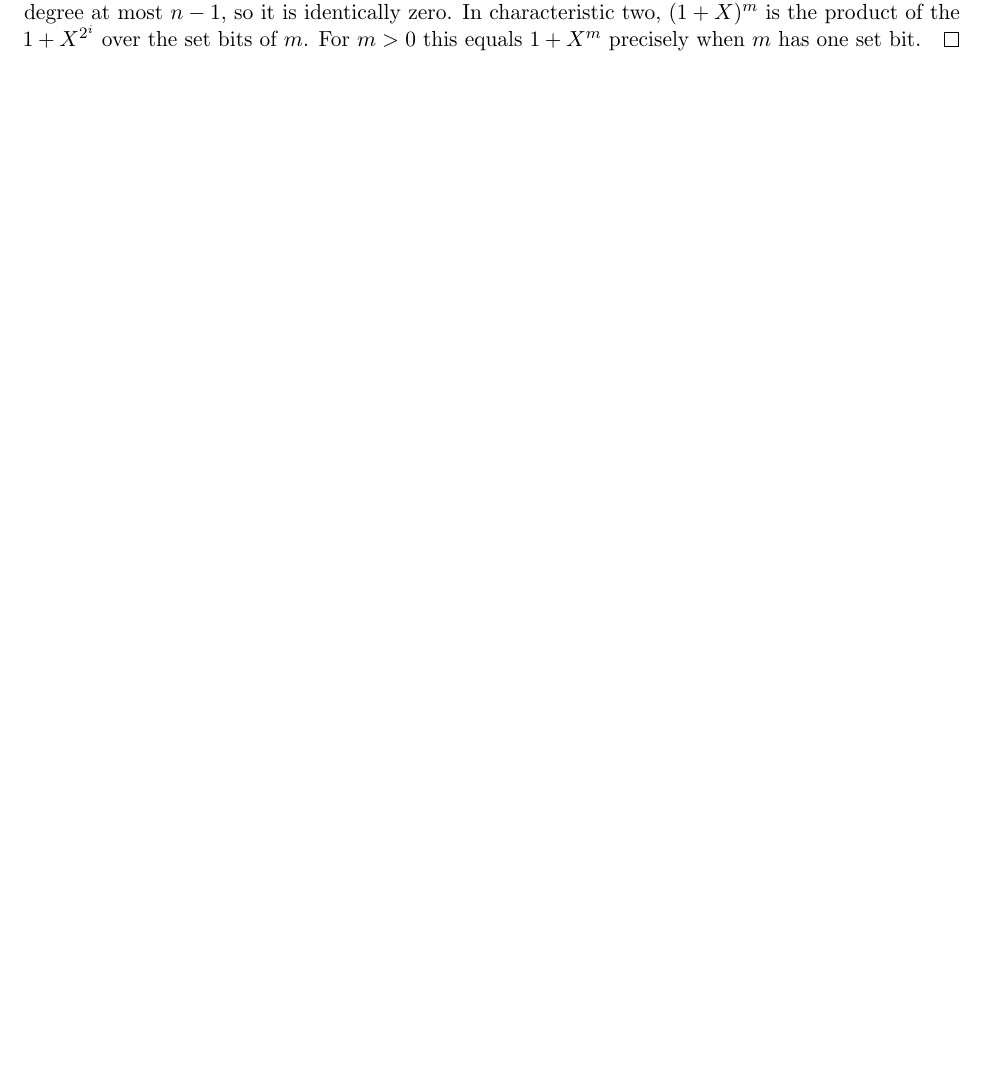
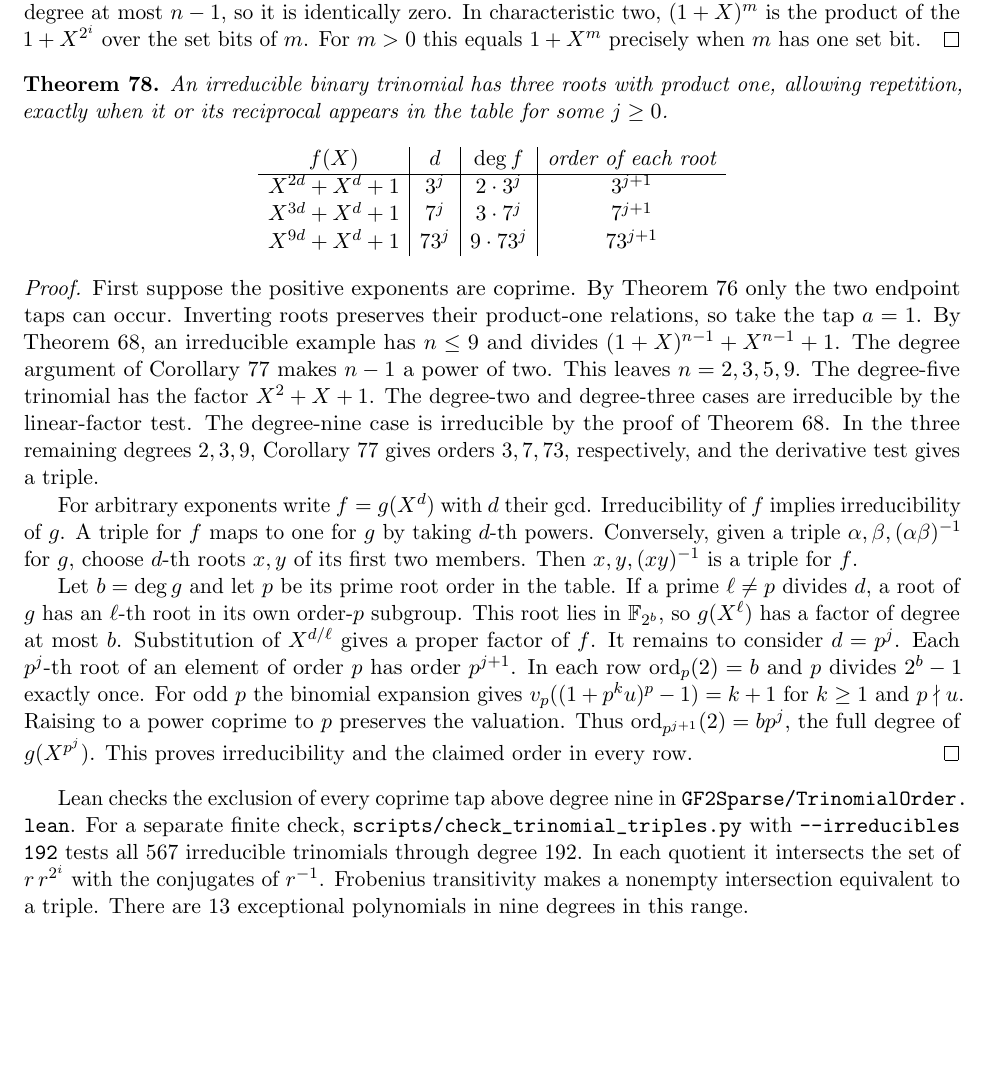
Before and after one commit to rudi-cilibrasi/gf2fun, a LaTeX document (results.tex): part of page 49 of 49, cut so that both start at the same text, the shorter picture padded with empty space. Compiled offline with pdfLaTeX.

Commit message:
Classify all irreducible binary trinomials with a product-one root triple

```diff
--- a/results.tex
+++ b/results.tex
@@ -3748,4 +3748,63 @@ In characteristic two, \((1+X)^m\) is the product of the
 For \(m>0\) this equals \(1+X^m\) precisely when \(m\) has one set bit.
 \end{proof}
 
+\begin{theorem}\label{thm:trinomial-exceptions}
+An irreducible binary trinomial has three roots with product one, allowing
+repetition, exactly when it or its reciprocal appears in the table
+for some \(j\ge0\).
+\[
+\begin{array}{c|c|c|c}
+f(X)&d&\deg f&\text{order of each root}\\ \hline
+X^{2d}+X^d+1 & 3^j &2\cdot3^j&3^{j+1}\\
+X^{3d}+X^d+1 & 7^j &3\cdot7^j&7^{j+1}\\
+X^{9d}+X^d+1 &73^j &9\cdot73^j&73^{j+1}
+\end{array}
+\]
+\end{theorem}
+\begin{proof}
+First suppose the positive exponents are coprime. By
+Theorem~\ref{thm:trinomial-root-quotients} only the two endpoint
+taps can occur. Inverting roots preserves their product-one relations,
+so take the tap \(a=1\). By Theorem~\ref{thm:tap-derivative},
+an irreducible example has \(n\le9\) and divides
+\((1+X)^{n-1}+X^{n-1}+1\). The degree argument of
+Corollary~\ref{cor:sharp-linear-tap} makes \(n-1\) a power of two.
+This leaves \(n=2,3,5,9\). The degree-five trinomial has the factor
+\(X^2+X+1\). The degree-two and degree-three cases are irreducible
+by the linear-factor test. The degree-nine case is irreducible by
+the proof of Theorem~\ref{thm:tap-derivative}.
+In the three remaining degrees \(2,3,9\), Corollary~\ref{cor:sharp-linear-tap}
+gives orders \(3,7,73\), respectively, and the derivative test gives a triple.
+
+For arbitrary exponents write \(f=g(X^d)\) with \(d\) their gcd.
+Irreducibility of \(f\) implies irreducibility of \(g\).
+A triple for \(f\) maps to one for \(g\) by taking \(d\)-th powers.
+Conversely, given a triple \(\alpha,\beta,(\alpha\beta)^{-1}\) for \(g\),
+choose \(d\)-th roots \(x,y\) of its first two members.
+Then \(x,y,(xy)^{-1}\) is a triple for \(f\).
+
+Let \(b=\deg g\) and let \(p\) be its prime root order in the table.
+If a prime \(\ell\ne p\) divides \(d\), a root of \(g\) has an
+\(\ell\)-th root in its own order-\(p\) subgroup. This root lies in
+\(\mathbb F_{2^b}\), so \(g(X^\ell)\) has a factor of degree at most \(b\).
+Substitution of \(X^{d/\ell}\) gives a proper factor of \(f\).
+It remains to consider \(d=p^j\). Each \(p^j\)-th root of an element
+of order \(p\) has order \(p^{j+1}\). In each row
+\(\ord_p(2)=b\) and \(p\) divides \(2^b-1\) exactly once.
+For odd \(p\) the binomial expansion gives
+\(v_p((1+p^k u)^p-1)=k+1\) for \(k\ge1\) and \(p\nmid u\).
+Raising to a power coprime to \(p\) preserves the valuation.
+Thus \(\ord_{p^{j+1}}(2)=bp^j\), the full degree of \(g(X^{p^j})\).
+This proves irreducibility and the claimed order in every row.
+\end{proof}
+
+Lean checks the exclusion of every coprime tap above degree nine in
+\nolinkurl{GF2Sparse/TrinomialOrder.lean}.
+For a separate finite check, \nolinkurl{scripts/check_trinomial_triples.py}
+with \texttt{--irreducibles 192} tests all 567 irreducible trinomials
+through degree 192. In each quotient it intersects the set of
+\(r\,r^{2^i}\) with the conjugates of \(r^{-1}\).
+Frobenius transitivity makes a nonempty intersection equivalent to a triple.
+There are 13 exceptional polynomials in nine degrees in this range.
+
 \end{document}
```
Also changed, not shown: README.md, results.pdf, 2 other files.
